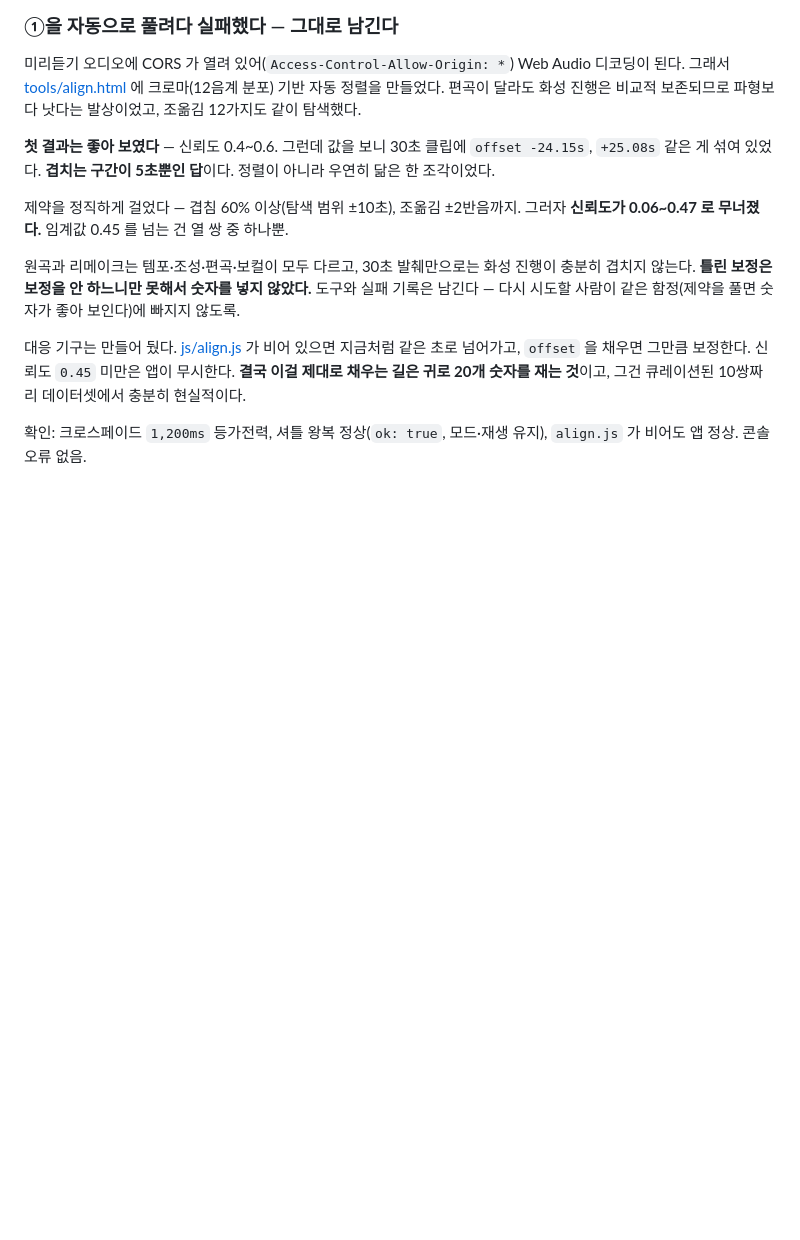
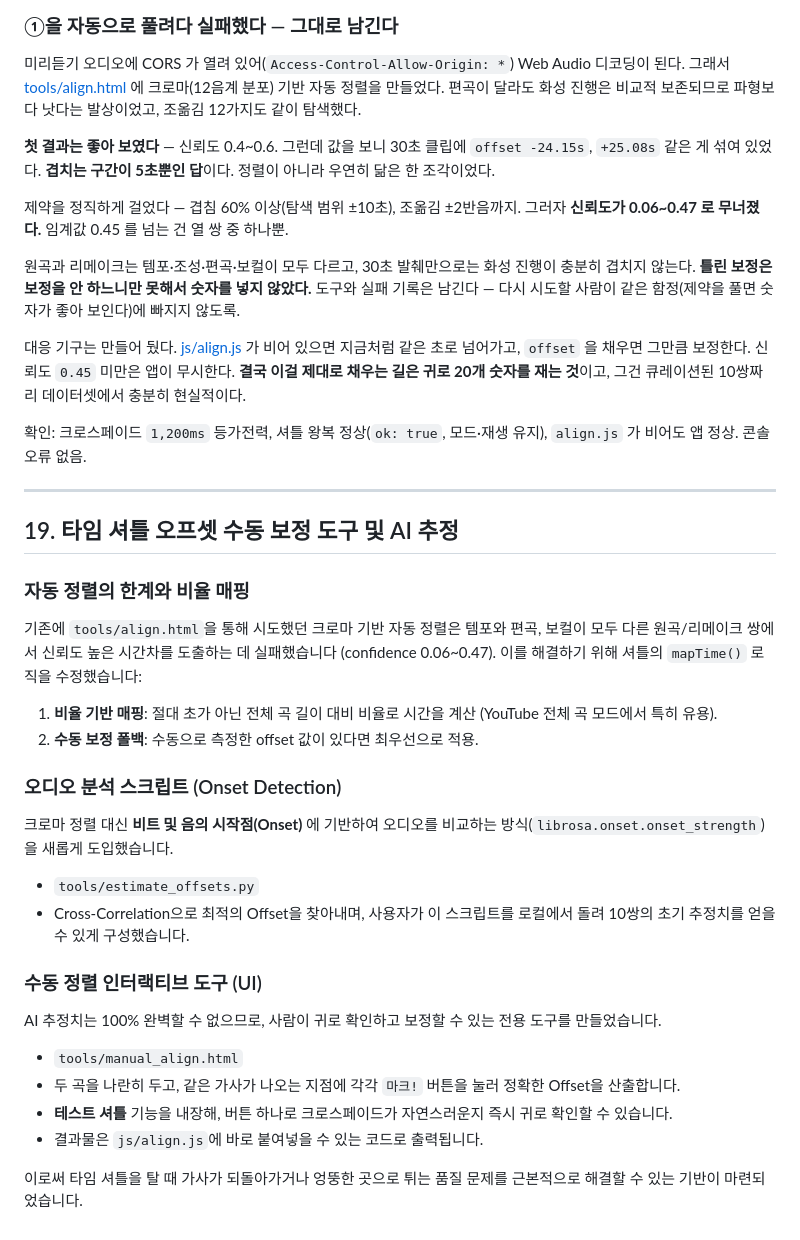
Before and after one commit to aykim-portfolio/ditto_musicplayer, a Markdown page: MAKING-OF.md, the part around the change. GitHub-like rendering; blank space fills up the shorter version.

Commit message:
docs: append offset correction tool process to making-of

```diff
--- a/MAKING-OF.md
+++ b/MAKING-OF.md
@@ -1555,3 +1555,28 @@ Web Audio 디코딩이 된다. 그래서 [tools/align.html](tools/align.html)
 
 확인: 크로스페이드 `1,200ms` 등가전력, 셔틀 왕복 정상(`ok: true`, 모드·재생 유지),
 `align.js` 가 비어도 앱 정상. 콘솔 오류 없음.
+
+
+---
+
+## 19. 타임 셔틀 오프셋 수동 보정 도구 및 AI 추정
+
+### 자동 정렬의 한계와 비율 매핑
+기존에 `tools/align.html`을 통해 시도했던 크로마 기반 자동 정렬은 템포와 편곡, 보컬이 모두 다른 원곡/리메이크 쌍에서 신뢰도 높은 시간차를 도출하는 데 실패했습니다 (confidence 0.06~0.47).
+이를 해결하기 위해 셔틀의 `mapTime()` 로직을 수정했습니다:
+1. **비율 기반 매핑**: 절대 초가 아닌 전체 곡 길이 대비 비율로 시간을 계산 (YouTube 전체 곡 모드에서 특히 유용).
+2. **수동 보정 폴백**: 수동으로 측정한 offset 값이 있다면 최우선으로 적용.
+
+### 오디오 분석 스크립트 (Onset Detection)
+크로마 정렬 대신 **비트 및 음의 시작점(Onset)** 에 기반하여 오디오를 비교하는 방식(`librosa.onset.onset_strength`)을 새롭게 도입했습니다.
+- `tools/estimate_offsets.py`
+- Cross-Correlation으로 최적의 Offset을 찾아내며, 사용자가 이 스크립트를 로컬에서 돌려 10쌍의 초기 추정치를 얻을 수 있게 구성했습니다.
+
+### 수동 정렬 인터랙티브 도구 (UI)
+AI 추정치는 100% 완벽할 수 없으므로, 사람이 귀로 확인하고 보정할 수 있는 전용 도구를 만들었습니다.
+- `tools/manual_align.html`
+- 두 곡을 나란히 두고, 같은 가사가 나오는 지점에 각각 `마크!` 버튼을 눌러 정확한 Offset을 산출합니다.
+- **테스트 셔틀** 기능을 내장해, 버튼 하나로 크로스페이드가 자연스러운지 즉시 귀로 확인할 수 있습니다.
+- 결과물은 `js/align.js`에 바로 붙여넣을 수 있는 코드로 출력됩니다.
+
+이로써 타임 셔틀을 탈 때 가사가 되돌아가거나 엉뚱한 곳으로 튀는 품질 문제를 근본적으로 해결할 수 있는 기반이 마련되었습니다.
```
